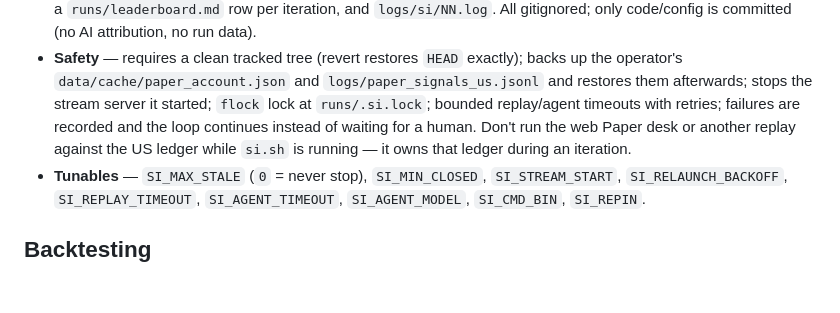
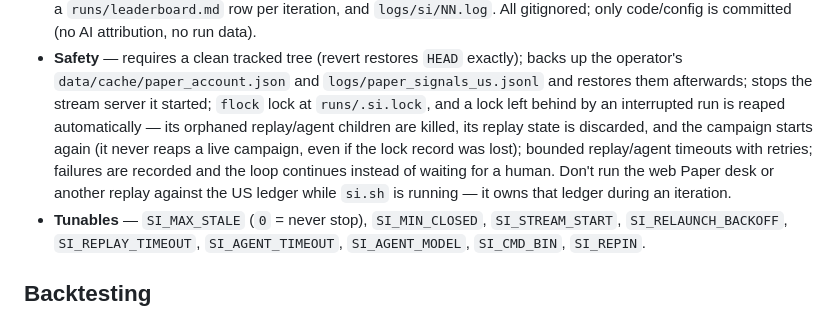
Before and after one commit to edos4/trading, a Markdown page: README.md, the part around the change. Rendered like a GitHub page; blank space fills up the shorter version.

Commit message:
docs(readme): document stale-lock reaping in the si.sh safety notes
Spell out that an interrupted run's lock is cleared automatically, that its
replay state is discarded, and that a live campaign is never reaped.

```diff
--- a/README.md
+++ b/README.md
@@ -181,11 +181,14 @@ VOLUME_GATE_ENABLED=false .venv/bin/python main.py --paper --patterns-v2 --paper
 - **Safety** — requires a clean tracked tree (revert restores `HEAD` exactly);
   backs up the operator's `data/cache/paper_account.json` and
   `logs/paper_signals_us.jsonl` and restores them afterwards; stops the stream
-  server it started; `flock` lock at `runs/.si.lock`; bounded replay/agent
-  timeouts with retries; failures are recorded and the loop continues instead of
-  waiting for a human. Don't run the web Paper desk or another replay against
-  the US ledger while `si.sh` is running — it owns that ledger during an
-  iteration.
+  server it started; `flock` lock at `runs/.si.lock`, and a lock left behind by
+  an interrupted run is reaped automatically — its orphaned replay/agent
+  children are killed, its replay state is discarded, and the campaign starts
+  again (it never reaps a live campaign, even if the lock record was lost);
+  bounded replay/agent timeouts with retries; failures are recorded and the loop
+  continues instead of waiting for a human. Don't run the web Paper desk or
+  another replay against the US ledger while `si.sh` is running — it owns that
+  ledger during an iteration.
 - **Tunables** — `SI_MAX_STALE` (`0` = never stop), `SI_MIN_CLOSED`,
   `SI_STREAM_START`, `SI_RELAUNCH_BACKOFF`, `SI_REPLAY_TIMEOUT`,
   `SI_AGENT_TIMEOUT`, `SI_AGENT_MODEL`, `SI_CMD_BIN`, `SI_REPIN`.
```
